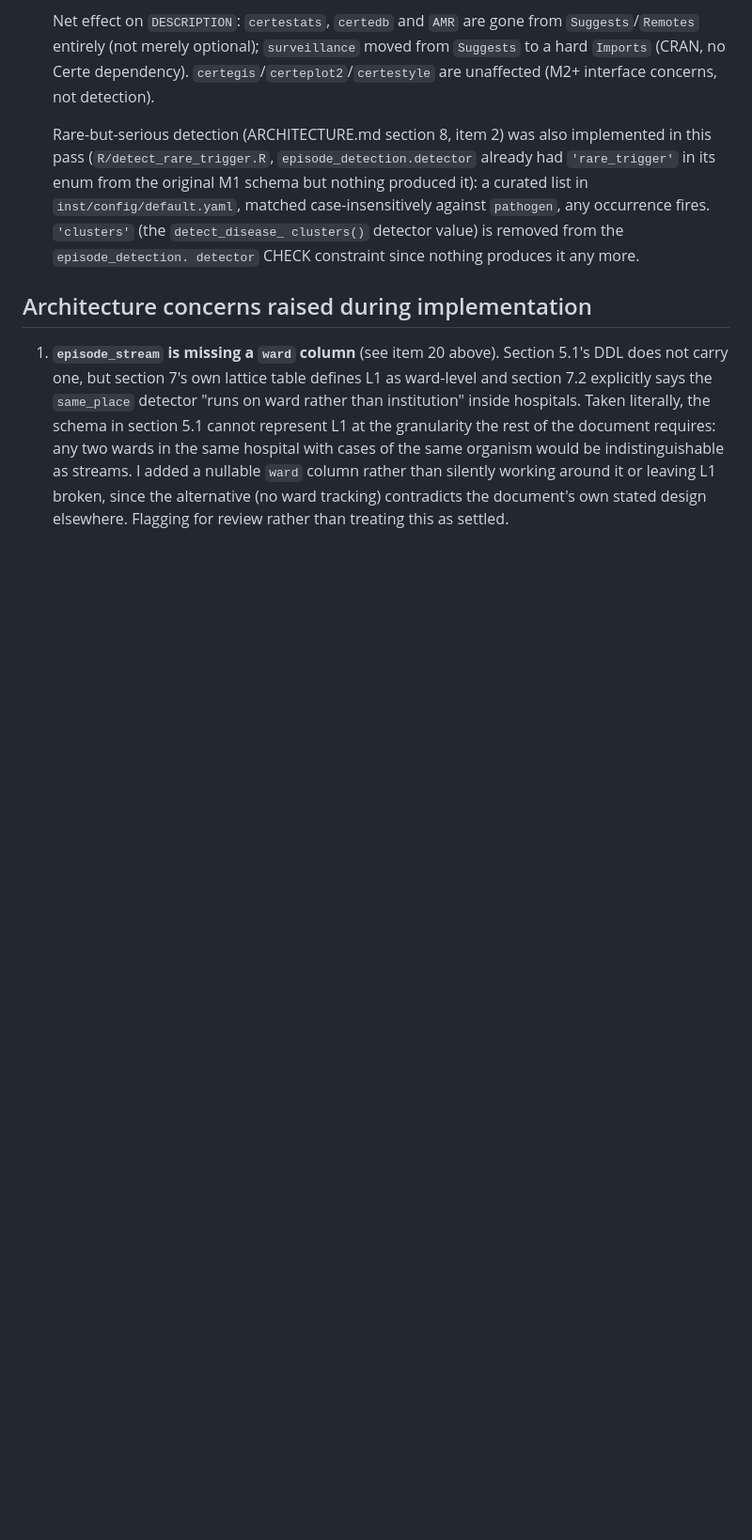
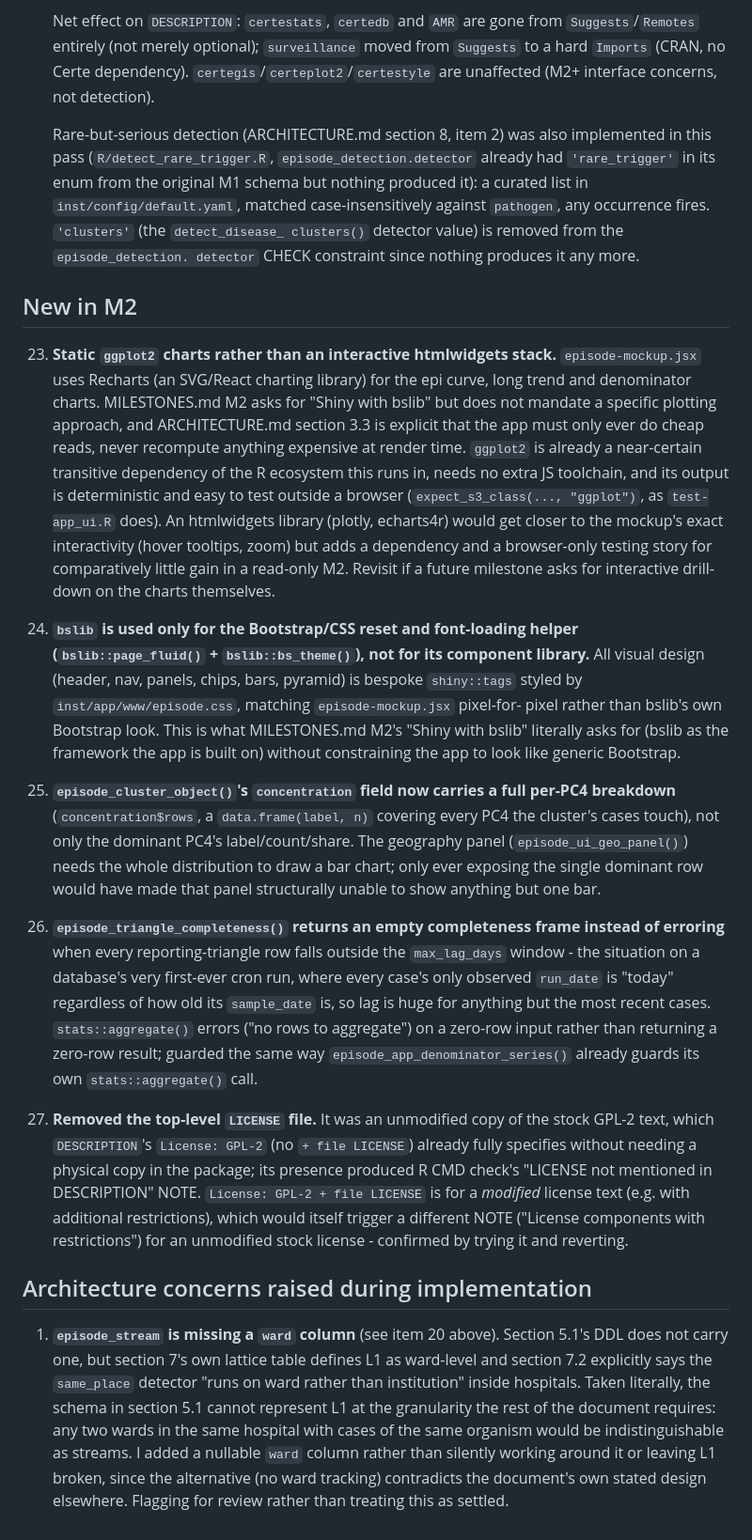
Before and after one commit to certe-medical-epidemiology/EpiSODIC, a Markdown page: QUESTIONS.md, the part around the change. Shown at 94% size. Rendered like a GitHub page; blank space fills up the shorter version.

Commit message:
QUESTIONS.md: document M2 UI decisions (items 23-27)
Records the reasoning behind M2's implementation choices for later
review: static ggplot2 over an interactive htmlwidgets stack, bslib's
scope (reset/fonts only, not its component library), the concentration
per-PC4 breakdown and reporting-triangle empty-frame fixes, and the
LICENSE file removal.

```diff
--- a/QUESTIONS.md
+++ b/QUESTIONS.md
@@ -213,6 +213,62 @@ decisions survives.
     clusters()` detector value) is removed from the `episode_detection.
     detector` CHECK constraint since nothing produces it any more.
 
+## New in M2
+
+23. **Static `ggplot2` charts rather than an interactive htmlwidgets
+    stack.** `episode-mockup.jsx` uses Recharts (an SVG/React charting
+    library) for the epi curve, long trend and denominator charts.
+    MILESTONES.md M2 asks for "Shiny with bslib" but does not mandate a
+    specific plotting approach, and ARCHITECTURE.md section 3.3 is
+    explicit that the app must only ever do cheap reads, never recompute
+    anything expensive at render time. `ggplot2` is already a near-certain
+    transitive dependency of the R ecosystem this runs in, needs no extra
+    JS toolchain, and its output is deterministic and easy to test outside
+    a browser (`expect_s3_class(..., "ggplot")`, as `test-app_ui.R` does).
+    An htmlwidgets library (plotly, echarts4r) would get closer to the
+    mockup's exact interactivity (hover tooltips, zoom) but adds a
+    dependency and a browser-only testing story for comparatively little
+    gain in a read-only M2. Revisit if a future milestone asks for
+    interactive drill-down on the charts themselves.
+
+24. **`bslib` is used only for the Bootstrap/CSS reset and font-loading
+    helper (`bslib::page_fluid()` + `bslib::bs_theme()`), not for its
+    component library.** All visual design (header, nav, panels, chips,
+    bars, pyramid) is bespoke `shiny::tags` styled by
+    `inst/app/www/episode.css`, matching `episode-mockup.jsx` pixel-for-
+    pixel rather than bslib's own Bootstrap look. This is what
+    MILESTONES.md M2's "Shiny with bslib" literally asks for (bslib as
+    the framework the app is built on) without constraining the app to
+    look like generic Bootstrap.
+
+25. **`episode_cluster_object()`'s `concentration` field now carries a full
+    per-PC4 breakdown** (`concentration$rows`, a `data.frame(label, n)`
+    covering every PC4 the cluster's cases touch), not only the dominant
+    PC4's label/count/share. The geography panel (`episode_ui_geo_panel()`)
+    needs the whole distribution to draw a bar chart; only ever exposing
+    the single dominant row would have made that panel structurally unable
+    to show anything but one bar.
+
+26. **`episode_triangle_completeness()` returns an empty completeness
+    frame instead of erroring** when every reporting-triangle row falls
+    outside the `max_lag_days` window - the situation on a database's very
+    first-ever cron run, where every case's only observed `run_date` is
+    "today" regardless of how old its `sample_date` is, so lag is huge for
+    anything but the most recent cases. `stats::aggregate()` errors
+    ("no rows to aggregate") on a zero-row input rather than returning a
+    zero-row result; guarded the same way `episode_app_denominator_series()`
+    already guards its own `stats::aggregate()` call.
+
+27. **Removed the top-level `LICENSE` file.** It was an unmodified copy of
+    the stock GPL-2 text, which `DESCRIPTION`'s `License: GPL-2` (no
+    `+ file LICENSE`) already fully specifies without needing a physical
+    copy in the package; its presence produced R CMD check's "LICENSE not
+    mentioned in DESCRIPTION" NOTE. `License: GPL-2 + file LICENSE` is for
+    a *modified* license text (e.g. with additional restrictions), which
+    would itself trigger a different NOTE ("License components with
+    restrictions") for an unmodified stock license - confirmed by trying
+    it and reverting.
+
 ## Architecture concerns raised during implementation
 
 1. **`episode_stream` is missing a `ward` column** (see item 20 above).
```
